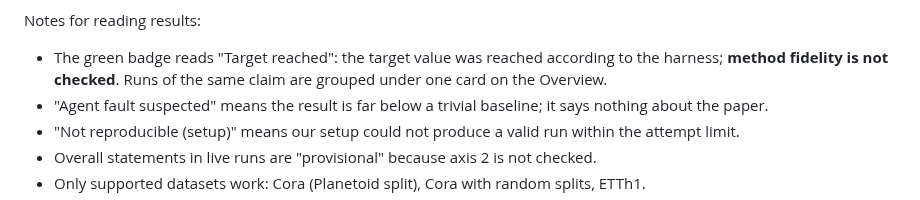
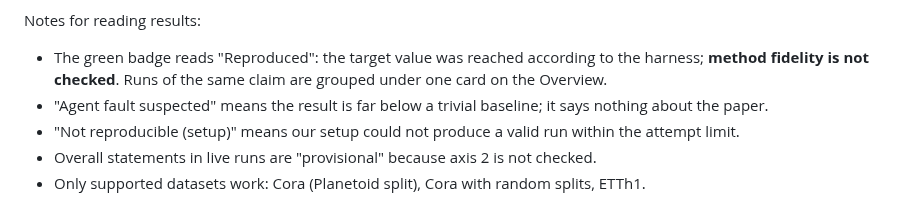
Before and after one commit to Script-hpp/Nullius, a Markdown page: docs/devpost_submission.md, the part around the change. GitHub-like rendering.

Commit message:
devpost: badge wording 'Reproduced'
Co-Authored-By: Claude Opus 5.5 <noreply@anthropic.com>

```diff
--- a/docs/devpost_submission.md
+++ b/docs/devpost_submission.md
@@ -112,7 +112,7 @@ What to try in five minutes:
 
 Notes for reading results:
 
-- The green badge reads "Target reached": the target value was reached according to the harness; **method fidelity is not checked**. Runs of the same claim are grouped under one card on the Overview.
+- The green badge reads "Reproduced": the target value was reached according to the harness; **method fidelity is not checked**. Runs of the same claim are grouped under one card on the Overview.
 - "Agent fault suspected" means the result is far below a trivial baseline; it says nothing about the paper.
 - "Not reproducible (setup)" means our setup could not produce a valid run within the attempt limit.
 - Overall statements in live runs are "provisional" because axis 2 is not checked.
```
